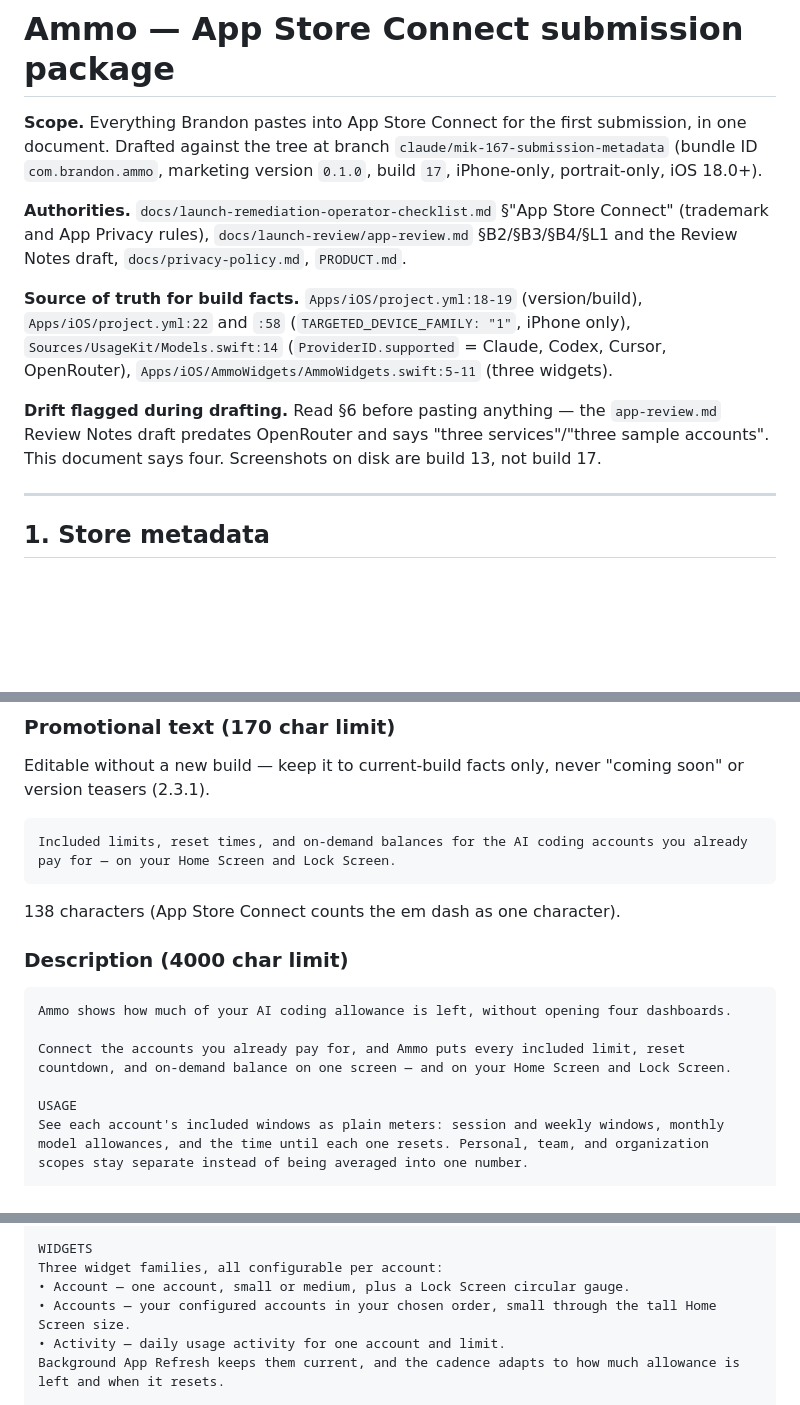
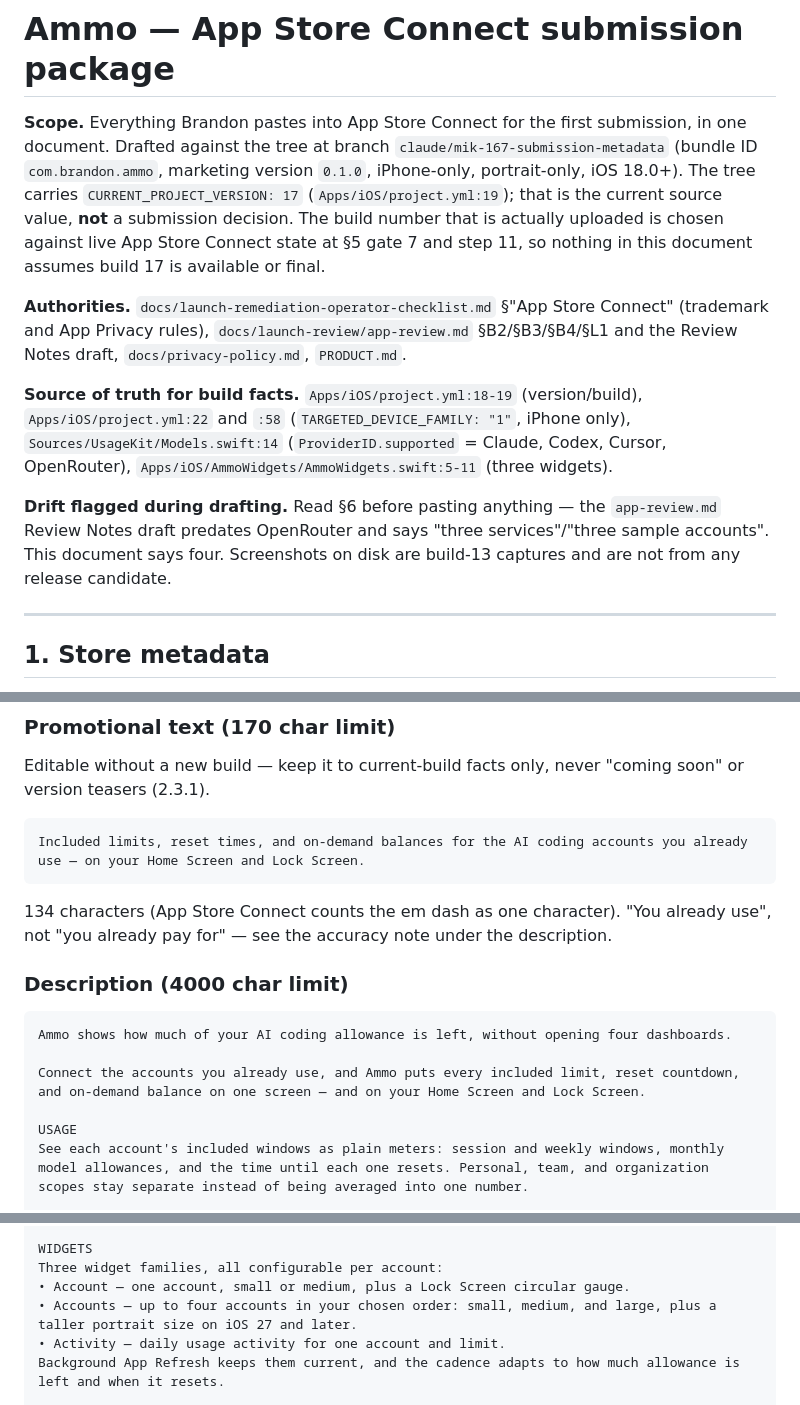
Before and after one commit to Brandon1138/ammo, a Markdown page: docs/launch-review/submission-package.md, 3 parts joined by grey strips. Rendered like a GitHub page; blank space fills up the shorter version.

````diff
--- a/docs/launch-review/submission-package.md
+++ b/docs/launch-review/submission-package.md
@@ -3,7 +3,11 @@
 **Scope.** Everything Brandon pastes into App Store Connect for the first
 submission, in one document. Drafted against the tree at branch
 `claude/mik-167-submission-metadata` (bundle ID `com.brandon.ammo`, marketing
-version `0.1.0`, build `17`, iPhone-only, portrait-only, iOS 18.0+).
+version `0.1.0`, iPhone-only, portrait-only, iOS 18.0+). The tree carries
+`CURRENT_PROJECT_VERSION: 17` (`Apps/iOS/project.yml:19`); that is the current
+source value, **not** a submission decision. The build number that is actually
+uploaded is chosen against live App Store Connect state at §5 gate 7 and
+step 11, so nothing in this document assumes build 17 is available or final.
 
 **Authorities.** `docs/launch-remediation-operator-checklist.md` §"App Store
 Connect" (trademark and App Privacy rules), `docs/launch-review/app-review.md`
@@ -17,7 +21,7 @@ Cursor, OpenRouter), `Apps/iOS/AmmoWidgets/AmmoWidgets.swift:5-11` (three widget
 **Drift flagged during drafting.** Read §6 before pasting anything — the
 `app-review.md` Review Notes draft predates OpenRouter and says "three
 services"/"three sample accounts". This document says four. Screenshots on disk
-are build 13, not build 17.
+are build-13 captures and are not from any release candidate.
 
 ---
 
@@ -53,17 +57,19 @@ Editable without a new build — keep it to current-build facts only, never
 "coming soon" or version teasers (2.3.1).
 
 ```
-Included limits, reset times, and on-demand balances for the AI coding accounts you already pay for — on your Home Screen and Lock Screen.
+Included limits, reset times, and on-demand balances for the AI coding accounts you already use — on your Home Screen and Lock Screen.
 ```
 
-138 characters (App Store Connect counts the em dash as one character).
+134 characters (App Store Connect counts the em dash as one character). "You
+already use", not "you already pay for" — see the accuracy note under the
+description.
 
 ### Description (4000 char limit)
 
 ```
 Ammo shows how much of your AI coding allowance is left, without opening four dashboards.
 
-Connect the accounts you already pay for, and Ammo puts every included limit, reset countdown, and on-demand balance on one screen — and on your Home Screen and Lock Screen.
+Connect the accounts you already use, and Ammo puts every included limit, reset countdown, and on-demand balance on one screen — and on your Home Screen and Lock Screen.
 
 USAGE
 See each account's included windows as plain meters: session and weekly windows, monthly model allowances, and the time until each one resets. Personal, team, and organization scopes stay separate instead of being averaged into one number.
@@ -77,7 +83,7 @@ Ammo records the usage it observes on your device and charts it per account and
 WIDGETS
 Three widget families, all configurable per account:
 • Account — one account, small or medium, plus a Lock Screen circular gauge.
-• Accounts — your configured accounts in your chosen order, small through the tall Home Screen size.
+• Accounts — up to four accounts in your chosen order: small, medium, and large, plus a taller portrait size on iOS 27 and later.
 • Activity — daily usage activity for one account and limit.
 Background App Refresh keeps them current, and the cadence adapts to how much allowance is left and when it resets.
 
````
Also changed, not shown: other parts of docs/launch-review/submission-package.md (+91 -36 lines).
